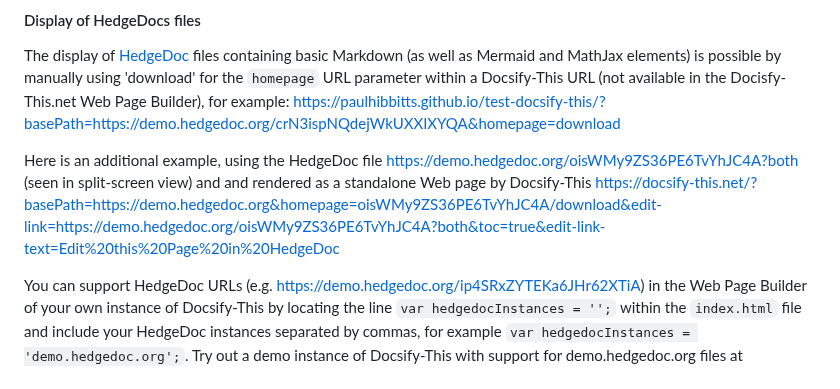
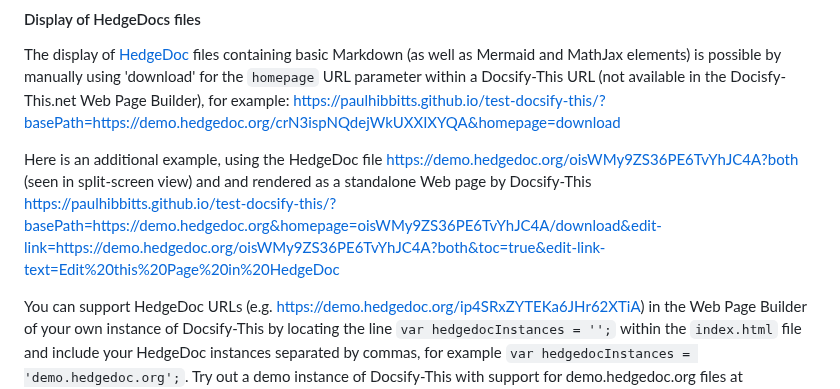
Before and after one commit to paulhibbitts/test-docsify-this, a Markdown page: docs/README.md, the part around one of its changes. GitHub-like rendering.

```diff
--- a/docs/README.md
+++ b/docs/README.md
@@ -1077,7 +1077,7 @@ You can support the display of AsciiDoc files in the Web Page Builder of your ow
 #### Display of HedgeDocs files
 The display of [HedgeDoc](https://hedgedoc.org/) files containing basic Markdown (as well as Mermaid and MathJax elements) is possible by manually using 'download' for the `homepage` URL parameter within a Docsify-This URL (not available in the Docisfy-This.net Web Page Builder), for example: https://paulhibbitts.github.io/test-docsify-this/?basePath=https://demo.hedgedoc.org/crN3ispNQdejWkUXXIXYQA&homepage=download
 
-Here is an additional example, using the HedgeDoc file https://demo.hedgedoc.org/oisWMy9ZS36PE6TvYhJC4A?both (seen in split-screen view) and and rendered as a standalone Web page by Docsify-This https://docsify-this.net/?basePath=https://demo.hedgedoc.org&homepage=oisWMy9ZS36PE6TvYhJC4A/download&edit-link=https://demo.hedgedoc.org/oisWMy9ZS36PE6TvYhJC4A?both&toc=true&edit-link-text=Edit%20this%20Page%20in%20HedgeDoc
+Here is an additional example, using the HedgeDoc file https://demo.hedgedoc.org/oisWMy9ZS36PE6TvYhJC4A?both (seen in split-screen view) and and rendered as a standalone Web page by Docsify-This https://paulhibbitts.github.io/test-docsify-this/?basePath=https://demo.hedgedoc.org&homepage=oisWMy9ZS36PE6TvYhJC4A/download&edit-link=https://demo.hedgedoc.org/oisWMy9ZS36PE6TvYhJC4A?both&toc=true&edit-link-text=Edit%20this%20Page%20in%20HedgeDoc
 
 You can support HedgeDoc URLs (e.g. https://demo.hedgedoc.org/ip4SRxZYTEKa6JHr62XTiA) in the Web Page Builder of your own instance of Docsify-This by locating the line `var hedgedocInstances = '';` within the `index.html` file and include your HedgeDoc instances separated by commas, for example `var hedgedocInstances = 'demo.hedgedoc.org';`. Try out a demo instance of Docsify-This with support for demo.hedgedoc.org files at https://hibbitts-design.github.io/hedgedoc-docsify-this.
 
```
Also changed, not shown: other parts of docs/README.md (+2 -2 lines).
